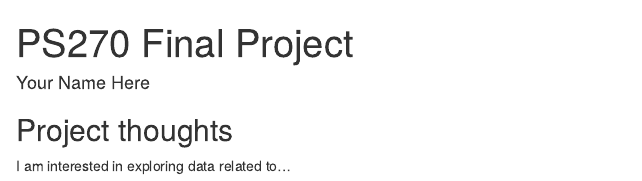
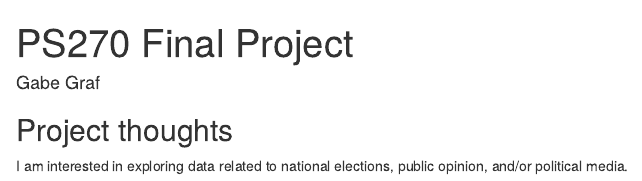
Before and after one commit to gabegraf27/ps270-final-project, an R Markdown document (index.Rmd): the page in a window 1100 px wide, from its top. Rendered offline with R 4.5, knitr and Pandoc, with nearby package versions; drawn as R Markdown's standard HTML page in place of the format the file asks for.

Commit message:
Changes for Final Project Milestone #1.

```diff
--- a/index.Rmd
+++ b/index.Rmd
@@ -1,6 +1,6 @@
 ---
 title: "PS270 Final Project"
-author: "Your Name Here"
+author: "Gabe Graf"
 description: "My final project"
 output:
   distill::distill_article:
@@ -11,4 +11,4 @@ output:
 
 ## Project thoughts
 
-I am interested in exploring data related to...
+I am interested in exploring data related to national elections, public opinion, and/or political media.
```
Also changed, not shown: index.html.
